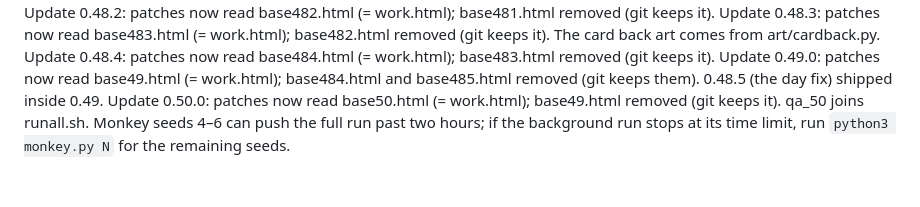
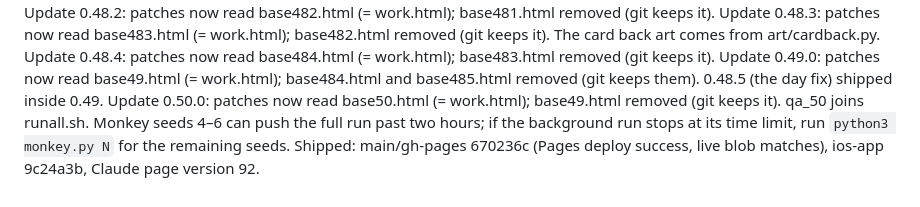
Before and after one commit to img0j0/forge, a Markdown page: RELEASE_PROCESS.md, the part around the change. Rendered like a GitHub page.

Commit message:
0.50.0 shipped: record SHAs
Co-Authored-By: Claude Opus 5.5 <noreply@anthropic.com>
Claude-Session: https://claude.ai/code/session_01QDdhyVssYqHWJxPU9MAKTK

```diff
--- a/RELEASE_PROCESS.md
+++ b/RELEASE_PROCESS.md
@@ -80,4 +80,4 @@ Update 0.48.2: patches now read base482.html (= work.html); base481.html removed
 Update 0.48.3: patches now read base483.html (= work.html); base482.html removed (git keeps it). The card back art comes from art/cardback.py.
 Update 0.48.4: patches now read base484.html (= work.html); base483.html removed (git keeps it).
 Update 0.49.0: patches now read base49.html (= work.html); base484.html and base485.html removed (git keeps them). 0.48.5 (the day fix) shipped inside 0.49.
-Update 0.50.0: patches now read base50.html (= work.html); base49.html removed (git keeps it). qa_50 joins runall.sh. Monkey seeds 4–6 can push the full run past two hours; if the background run stops at its time limit, run `python3 monkey.py N` for the remaining seeds.
+Update 0.50.0: patches now read base50.html (= work.html); base49.html removed (git keeps it). qa_50 joins runall.sh. Monkey seeds 4–6 can push the full run past two hours; if the background run stops at its time limit, run `python3 monkey.py N` for the remaining seeds. Shipped: main/gh-pages 670236c (Pages deploy success, live blob matches), ios-app 9c24a3b, Claude page version 92.
```
